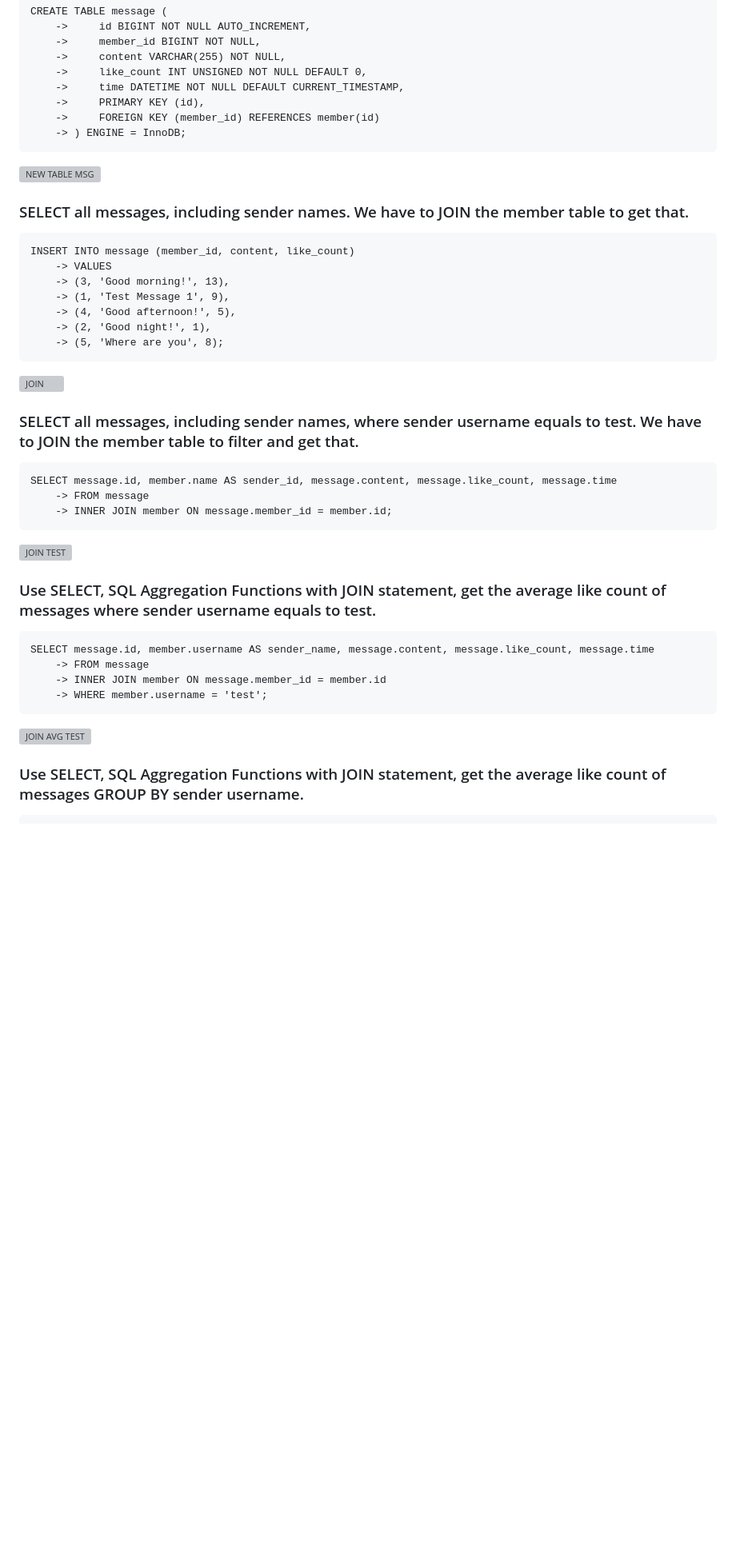
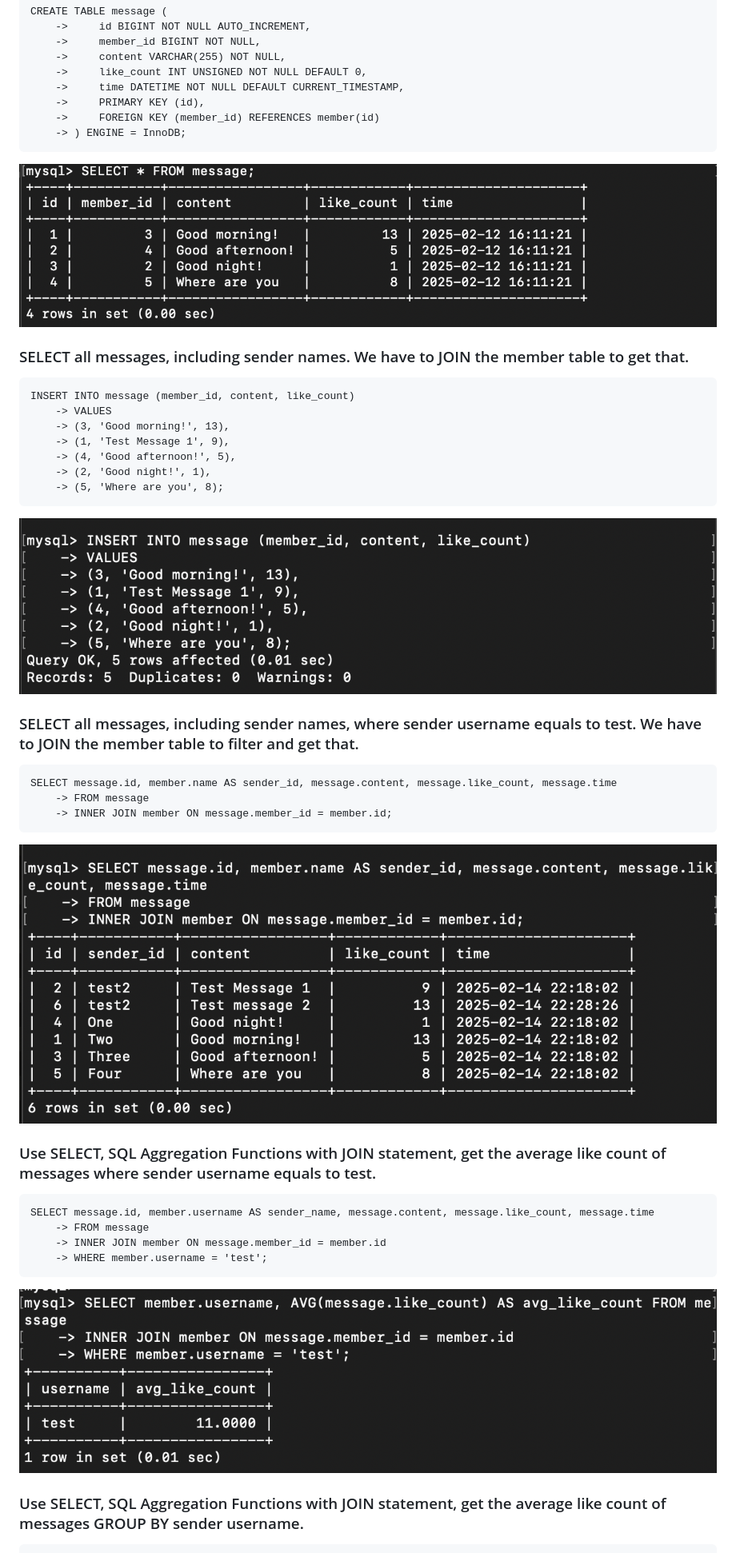
Before and after one commit to clergyyyyy/Bootcamp-Stage-1, a Markdown page: Week5/README.md, the part around one of its changes. Shown at 80% size. GitHub-like rendering; blank space fills up the shorter version; grey boxes are pictures that could not be loaded.

````diff
--- a/Week5/README.md
+++ b/Week5/README.md
@@ -110,7 +110,7 @@ CREATE TABLE message (
     ->     FOREIGN KEY (member_id) REFERENCES member(id)
     -> ) ENGINE = InnoDB;
 ```
-![NEW TABLE MSG](Week5/assets/5.1_Create_Table_message.png "ADD message")
+![NEW TABLE MSG](assets/5.1_Create_Table_message.png "ADD message")
 ### SELECT all messages, including sender names. We have to JOIN the member table to get that.
 ```
 INSERT INTO message (member_id, content, like_count)
@@ -121,14 +121,14 @@ INSERT INTO message (member_id, content, like_count)
     -> (2, 'Good night!', 1),
     -> (5, 'Where are you', 8);
 ```
-![JOIN](Week5/assets/5.2_Join.png "JOIN")
+![JOIN](assets/5.2_Join.png "JOIN")
 ### SELECT all messages, including sender names, where sender username equals to test. We have to JOIN the member table to filter and get that.
 ```
 SELECT message.id, member.name AS sender_id, message.content, message.like_count, message.time
     -> FROM message
     -> INNER JOIN member ON message.member_id = member.id;
 ```
-![JOIN TEST](Week5/assets/5.3_Join_2.png "JOIN TEST")
+![JOIN TEST](assets/5.3_Join_2.png "JOIN TEST")
 ### Use SELECT, SQL Aggregation Functions with JOIN statement, get the average like count of messages where sender username equals to test.
 ```
 SELECT message.id, member.username AS sender_name, message.content, message.like_count, message.time
@@ -136,7 +136,7 @@ SELECT message.id, member.username AS sender_name, message.content, message.like
     -> INNER JOIN member ON message.member_id = member.id
     -> WHERE member.username = 'test';
 ```
-![JOIN AVG TEST](Week5/assets/5.4_Join_AVG_test.png "JOIN AVG TEST")
+![JOIN AVG TEST](assets/5.4_Join_AVG_test.png "JOIN AVG TEST")
 ### Use SELECT, SQL Aggregation Functions with JOIN statement, get the average like count of messages GROUP BY sender username.
 ```
 SELECT member.username, AVG(message.like_count) AS avg_like_count
````
Also changed, not shown: other parts of Week5/README.md (+15 -15 lines).
